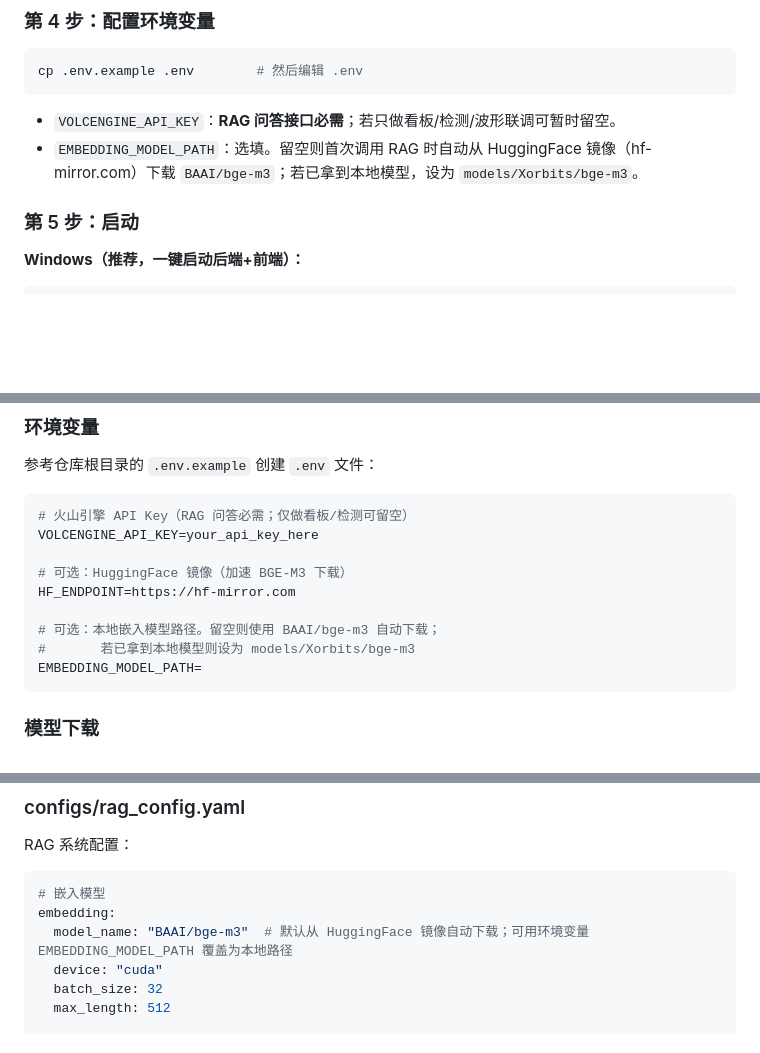
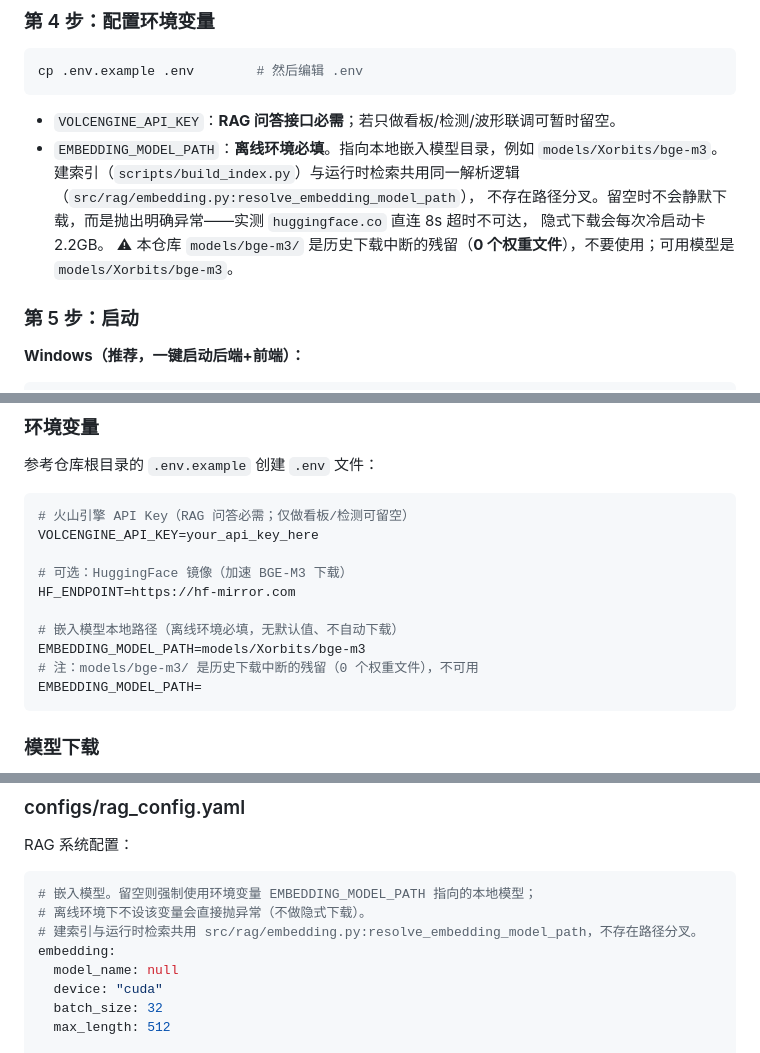
Before and after one commit to Jerry518520/microsat-anomaly-analysis, a Markdown page: README.md, 3 parts joined by grey strips. Rendered like a GitHub page; blank space fills up the shorter version.

Commit message:
docs: 修正嵌入模型配置说明（专员改动范围内未覆盖的 4 处）
专员已修 llm_client.py 退避 / embedding.py 路径统一（cee27d6），
但 README / API.md / HANDOFF.md 不在其允许范围内，仍写「不填模型路径则自动
下载 BAAI/bge-m3」，与新行为不符。现统一修正。

## 新行为
- `model_name` 改为 null，无默认值
- 强制使用 `EMBEDDING_MODEL_PATH` 指向的本地模型
- 留空 → 直接抛明确异常，不做隐式下载
  （实测 huggingface.co 直连 8s 超时不可达，隐式下载会每次冷启动卡 2.2GB）

## 修改 4 处
- README.md:66  环境变量说明改为「离线环境必填」
- README.md:367 .env 示例改为必填 + 标注 models/bge-m3 不可用
- README.md:557 yaml 示例 model_name 改 null
- API.md:275 / HANDOFF.md:44 部署步骤同步

## 顺带清理专员的两个遗留
1. 删 `scripts/_tmp_*.py` 4 个临时测量脚本（未追踪文件）
2. 删 `models/BAAI/`（专员为兼容性验证下载的 4.3GB 重复副本）
   实测两份 `pytorch_model.bin` md5 完全相同
   （767f43f2a03a47fce93b3ab353f209d0），且现有 `models/Xorbits/bge-m3`
   经 `resolve_embedding_model_path` 加载与 `load()` 均实测正常。
   释放 4.3GB —— 此前 C 盘仅剩 5.9GB。

## 验证
- pytest **128 passed, 1 skipped**（68 → 128，专员新增 60 项）
- 端到端实跑：F1=0.644628 未变，RAG 生成 3 条正常，分类生效

````diff
--- a/README.md
+++ b/README.md
@@ -63,7 +63,11 @@ unzip data_share.zip
 cp .env.example .env        # 然后编辑 .env
 ```
 - `VOLCENGINE_API_KEY`：**RAG 问答接口必需**；若只做看板/检测/波形联调可暂时留空。
-- `EMBEDDING_MODEL_PATH`：选填。留空则首次调用 RAG 时自动从 HuggingFace 镜像（hf-mirror.com）下载 `BAAI/bge-m3`；若已拿到本地模型，设为 `models/Xorbits/bge-m3`。
+- `EMBEDDING_MODEL_PATH`：**离线环境必填**。指向本地嵌入模型目录，例如 `models/Xorbits/bge-m3`。
+  建索引（`scripts/build_index.py`）与运行时检索共用同一解析逻辑（`src/rag/embedding.py:resolve_embedding_model_path`），
+  不存在路径分叉。留空时不会静默下载，而是抛出明确异常——实测 `huggingface.co` 直连 8s 超时不可达，
+  隐式下载会每次冷启动卡 2.2GB。
+  ⚠ 本仓库 `models/bge-m3/` 是历史下载中断的残留（**0 个权重文件**），不要使用；可用模型是 `models/Xorbits/bge-m3`。
 
 ### 第 5 步：启动
 **Windows（推荐，一键启动后端+前端）：**
@@ -360,8 +364,9 @@ VOLCENGINE_API_KEY=your_api_key_here
 # 可选：HuggingFace 镜像（加速 BGE-M3 下载）
 HF_ENDPOINT=https://hf-mirror.com
 
-# 可选：本地嵌入模型路径。留空则使用 BAAI/bge-m3 自动下载；
-#       若已拿到本地模型则设为 models/Xorbits/bge-m3
+# 嵌入模型本地路径（离线环境必填，无默认值、不自动下载）
+EMBEDDING_MODEL_PATH=models/Xorbits/bge-m3
+# 注：models/bge-m3/ 是历史下载中断的残留（0 个权重文件），不可用
 EMBEDDING_MODEL_PATH=
 ```
 
@@ -549,9 +554,11 @@ evaluation:
 RAG 系统配置：
 
 ```yaml
-# 嵌入模型
+# 嵌入模型。留空则强制使用环境变量 EMBEDDING_MODEL_PATH 指向的本地模型；
+# 离线环境下不设该变量会直接抛异常（不做隐式下载）。
+# 建索引与运行时检索共用 src/rag/embedding.py:resolve_embedding_model_path，不存在路径分叉。
 embedding:
-  model_name: "BAAI/bge-m3"  # 默认从 HuggingFace 镜像自动下载；可用环境变量 EMBEDDING_MODEL_PATH 覆盖为本地路径
+  model_name: null
   device: "cuda"
   batch_size: 32
   max_length: 512
````
Also changed, not shown: API.md (+3 -1 lines), HANDOFF.md (+3 -1 lines).
